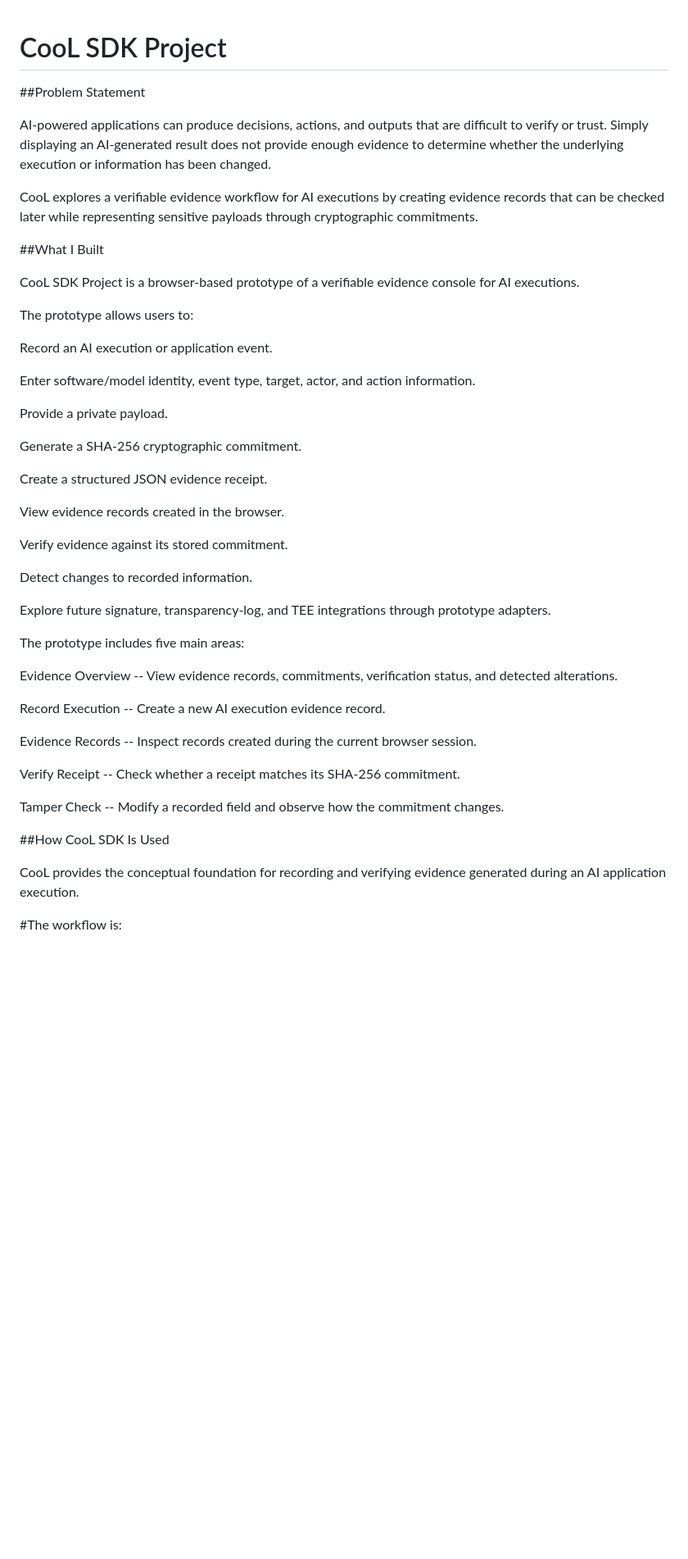
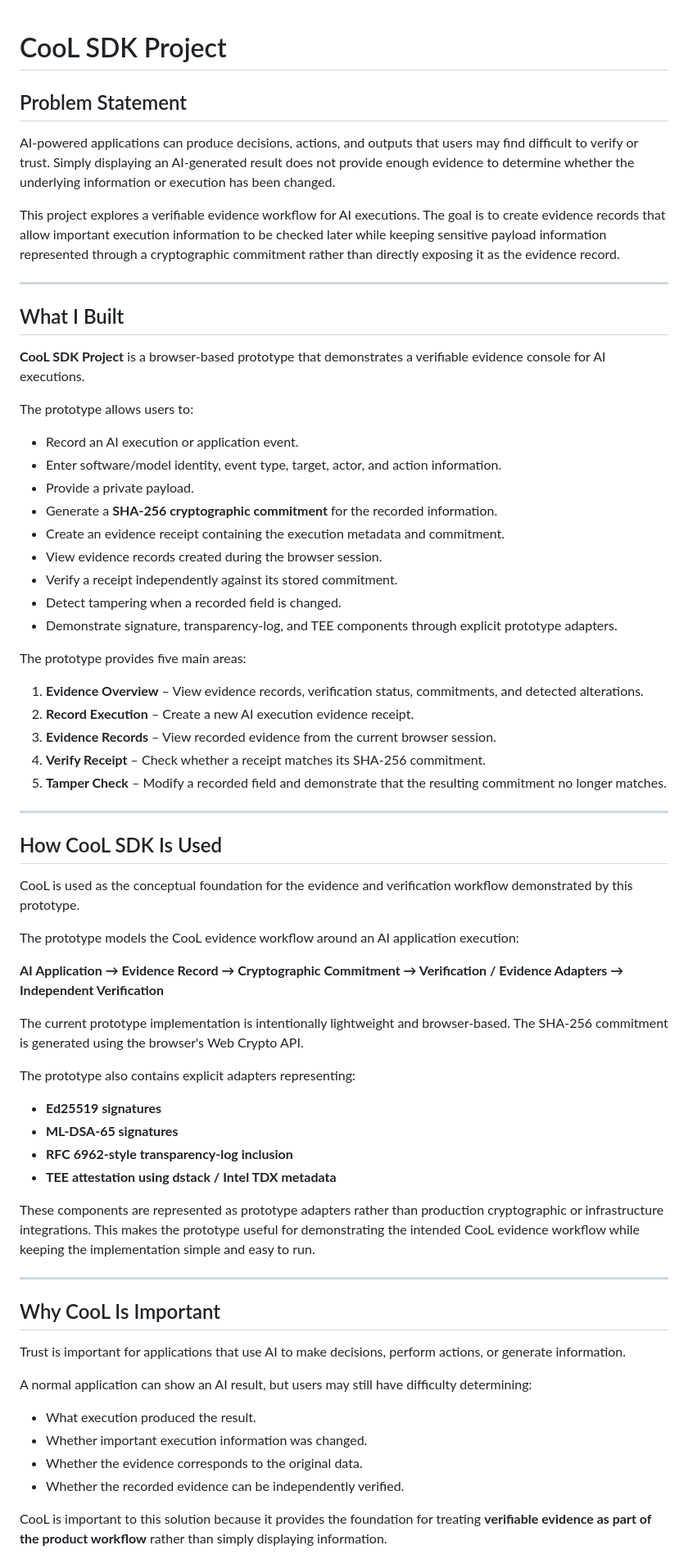
Before and after one commit to bogavilliharika/cool-sdk-project-deploy, a Markdown page: README.md, the part around one of its changes. Shown at 82% size. Drawn GitHub-style; blank space fills up the shorter version.

```diff
--- a/README.md
+++ b/README.md
@@ -1,62 +1,70 @@
 # CooL SDK Project
-##Problem Statement
 
-AI-powered applications can produce decisions, actions, and outputs that
-are difficult to verify or trust. Simply displaying an AI-generated
-result does not provide enough evidence to determine whether the
-underlying execution or information has been changed.
+## Problem Statement
 
-CooL explores a verifiable evidence workflow for AI executions by
-creating evidence records that can be checked later while representing
-sensitive payloads through cryptographic commitments.
+AI-powered applications can produce decisions, actions, and outputs that users may find difficult to verify or trust. Simply displaying an AI-generated result does not provide enough evidence to determine whether the underlying information or execution has been changed.
 
-##What I Built
+This project explores a verifiable evidence workflow for AI executions. The goal is to create evidence records that allow important execution information to be checked later while keeping sensitive payload information represented through a cryptographic commitment rather than directly exposing it as the evidence record.
 
-CooL SDK Project is a browser-based prototype of a verifiable
-evidence console for AI executions.
+---
+
+## What I Built
+
+**CooL SDK Project** is a browser-based prototype that demonstrates a verifiable evidence console for AI executions.
 
 The prototype allows users to:
 
-Record an AI execution or application event.
+* Record an AI execution or application event.
+* Enter software/model identity, event type, target, actor, and action information.
+* Provide a private payload.
+* Generate a **SHA-256 cryptographic commitment** for the recorded information.
+* Create an evidence receipt containing the execution metadata and commitment.
+* View evidence records created during the browser session.
+* Verify a receipt independently against its stored commitment.
+* Detect tampering when a recorded field is changed.
+* Demonstrate signature, transparency-log, and TEE components through explicit prototype adapters.
 
-Enter software/model identity, event type, target, actor, and action
-information.
+The prototype provides five main areas:
 
-Provide a private payload.
+1. **Evidence Overview** – View evidence records, verification status, commitments, and detected alterations.
+2. **Record Execution** – Create a new AI execution evidence receipt.
+3. **Evidence Records** – View recorded evidence from the current browser session.
+4. **Verify Receipt** – Check whether a receipt matches its SHA-256 commitment.
+5. **Tamper Check** – Modify a recorded field and demonstrate that the resulting commitment no longer matches.
 
-Generate a SHA-256 cryptographic commitment.
+---
 
-Create a structured JSON evidence receipt.
+## How CooL SDK Is Used
 
-View evidence records created in the browser.
+CooL is used as the conceptual foundation for the evidence and verification workflow demonstrated by this prototype.
 
-Verify evidence against its stored commitment.
+The prototype models the CooL evidence workflow around an AI application execution:
 
-Detect changes to recorded information.
+**AI Application → Evidence Record → Cryptographic Commitment → Verification / Evidence Adapters → Independent Verification**
 
-Explore future signature, transparency-log, and TEE integrations
-through prototype adapters.
+The current prototype implementation is intentionally lightweight and browser-based. The SHA-256 commitment is generated using the browser's Web Crypto API.
 
-The prototype includes five main areas:
+The prototype also contains explicit adapters representing:
 
-Evidence Overview -- View evidence records, commitments,
-verification status, and detected alterations.
+* **Ed25519 signatures**
+* **ML-DSA-65 signatures**
+* **RFC 6962-style transparency-log inclusion**
+* **TEE attestation using dstack / Intel TDX metadata**
 
-Record Execution -- Create a new AI execution evidence record.
+These components are represented as prototype adapters rather than production cryptographic or infrastructure integrations. This makes the prototype useful for demonstrating the intended CooL evidence workflow while keeping the implementation simple and easy to run.
 
-Evidence Records -- Inspect records created during the current
-browser session.
+---
 
-Verify Receipt -- Check whether a receipt matches its SHA-256
-commitment.
+## Why CooL Is Important
 
-Tamper Check -- Modify a recorded field and observe how the
-commitment changes.
+Trust is important for applications that use AI to make decisions, perform actions, or generate information.
 
-##How CooL SDK Is Used
+A normal application can show an AI result, but users may still have difficulty determining:
 
-CooL provides the conceptual foundation for recording and verifying
-evidence generated during an AI application execution.
+* What execution produced the result.
+* Whether important execution information was changed.
+* Whether the evidence corresponds to the original data.
+* Whether the recorded evidence can be independently verified.
 
-#The workflow is:
+CooL is important to this solution because it provides the foundation for treating **verifiable evidence as part of the product workflow** rather than simply displaying information.
 
```
Also changed, not shown: other parts of README.md (+195 -265 lines).
